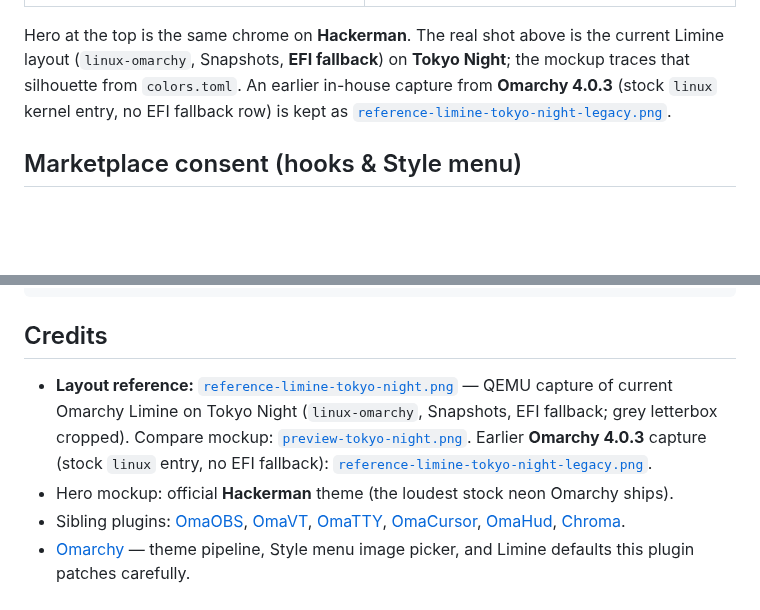
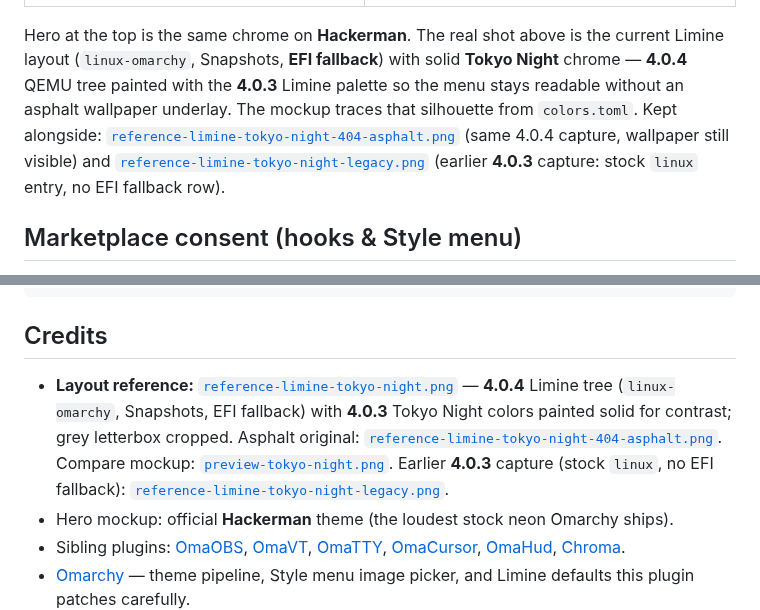
Before and after one commit to AlxWolfenstein97/omaboot, a Markdown page: README.md, 2 parts joined by grey strips. Drawn GitHub-style; blank space fills up the shorter version.

Commit message:
Paint solid 4.0.3 Tokyo Night chrome onto the 4.0.4 Limine reference.
Asphalt underlay was hard to read on dim monitors; keep the original capture
alongside and document both in the README.

Co-authored-by: Cursor <cursoragent@cursor.com>

```diff
--- a/README.md
+++ b/README.md
@@ -95,11 +95,14 @@ captures instead.
 | ![Real Omarchy Limine — Tokyo Night QEMU reference with linux-omarchy, Snapshots, EFI fallback](reference-limine-tokyo-night.png) | ![OmaBoot mockup — same layout, Tokyo Night from colors.toml](preview-tokyo-night.png) |
 
 Hero at the top is the same chrome on **Hackerman**. The real shot above is the
-current Limine layout (`linux-omarchy`, Snapshots, **EFI fallback**) on
-**Tokyo Night**; the mockup traces that silhouette from `colors.toml`. An earlier
-in-house capture from **Omarchy 4.0.3** (stock `linux` kernel entry, no EFI
-fallback row) is kept as
-[`reference-limine-tokyo-night-legacy.png`](reference-limine-tokyo-night-legacy.png).
+current Limine layout (`linux-omarchy`, Snapshots, **EFI fallback**) with solid
+**Tokyo Night** chrome — **4.0.4** QEMU tree painted with the **4.0.3** Limine
+palette so the menu stays readable without an asphalt wallpaper underlay. The
+mockup traces that silhouette from `colors.toml`. Kept alongside:
+[`reference-limine-tokyo-night-404-asphalt.png`](reference-limine-tokyo-night-404-asphalt.png)
+(same 4.0.4 capture, wallpaper still visible) and
+[`reference-limine-tokyo-night-legacy.png`](reference-limine-tokyo-night-legacy.png)
+(earlier **4.0.3** capture: stock `linux` entry, no EFI fallback row).
 
 
 ## Marketplace consent (hooks & Style menu)
@@ -241,10 +244,12 @@ bash ~/.config/omarchy/plugins/io.github.alxwolfenstein97.omaboot/check.sh
 ## Credits
 
 - **Layout reference:** [`reference-limine-tokyo-night.png`](reference-limine-tokyo-night.png)
-  — QEMU capture of current Omarchy Limine on Tokyo Night (`linux-omarchy`,
-  Snapshots, EFI fallback; grey letterbox cropped). Compare mockup:
-  [`preview-tokyo-night.png`](preview-tokyo-night.png). Earlier **Omarchy 4.0.3**
-  capture (stock `linux` entry, no EFI fallback):
+  — **4.0.4** Limine tree (`linux-omarchy`, Snapshots, EFI fallback) with
+  **4.0.3** Tokyo Night colors painted solid for contrast; grey letterbox
+  cropped. Asphalt original:
+  [`reference-limine-tokyo-night-404-asphalt.png`](reference-limine-tokyo-night-404-asphalt.png).
+  Compare mockup: [`preview-tokyo-night.png`](preview-tokyo-night.png). Earlier
+  **4.0.3** capture (stock `linux`, no EFI fallback):
   [`reference-limine-tokyo-night-legacy.png`](reference-limine-tokyo-night-legacy.png).
 - Hero mockup: official **Hackerman** theme (the loudest stock neon Omarchy
   ships).
```
Also changed, not shown: reference-limine-tokyo-night-404-asphalt.png (added), reference-limine-tokyo-night.png.
